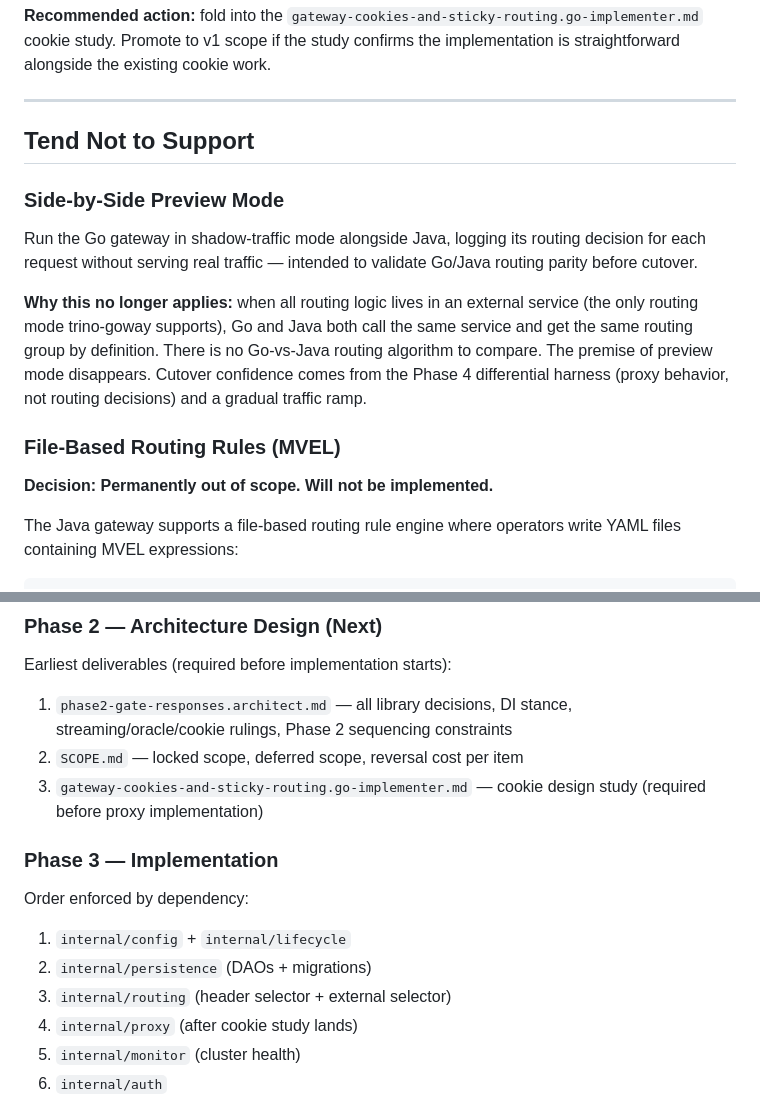
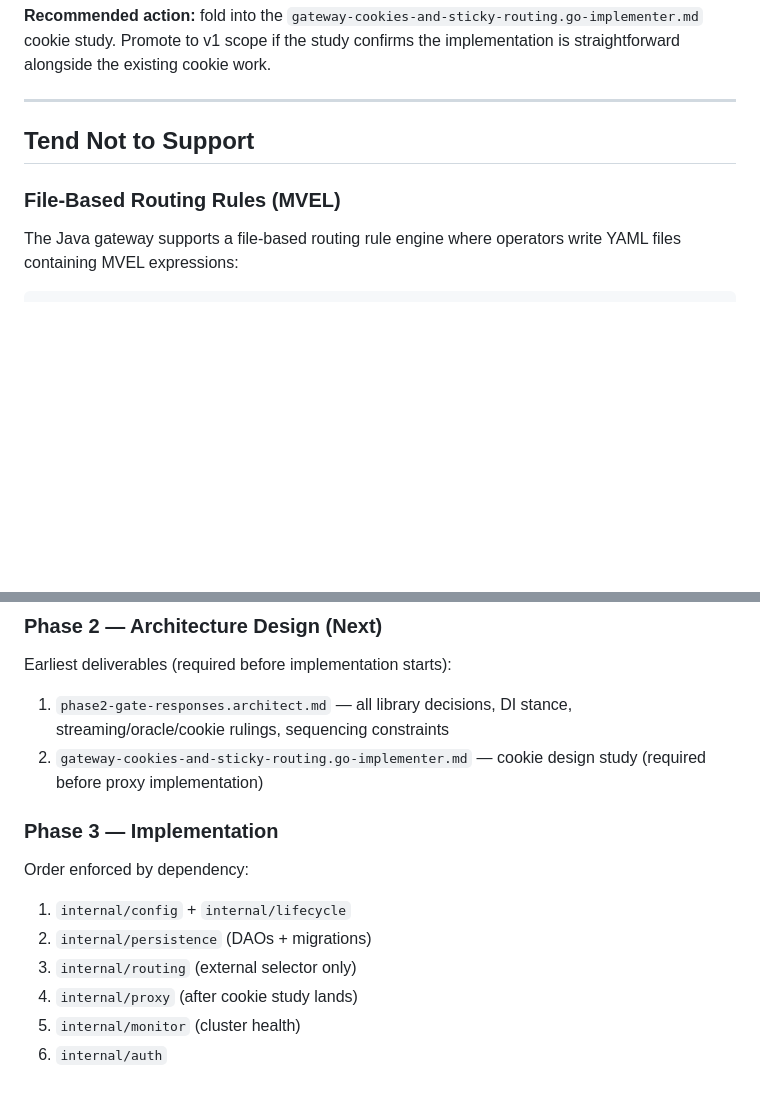
Before and after one commit to hclincode/trino-goway, a Markdown page: PRD.md, 2 parts joined by grey strips. GitHub-like rendering; blank space fills up the shorter version.

```diff
--- a/PRD.md
+++ b/PRD.md
@@ -77,15 +76,7 @@ The third case is a hard failure, not degraded performance. Operators using loca
 
 ## Tend Not to Support
 
-### Side-by-Side Preview Mode
-
-Run the Go gateway in shadow-traffic mode alongside Java, logging its routing decision for each request without serving real traffic — intended to validate Go/Java routing parity before cutover.
-
-**Why this no longer applies:** when all routing logic lives in an external service (the only routing mode trino-goway supports), Go and Java both call the same service and get the same routing group by definition. There is no Go-vs-Java routing algorithm to compare. The premise of preview mode disappears. Cutover confidence comes from the Phase 4 differential harness (proxy behavior, not routing decisions) and a gradual traffic ramp.
-
 ### File-Based Routing Rules (MVEL)
-
-**Decision: Permanently out of scope. Will not be implemented.**
 
 The Java gateway supports a file-based routing rule engine where operators write YAML files containing MVEL expressions:
 
@@ -189,15 +146,14 @@ No cgo-free Oracle driver exists for Go. The Java gateway supports Oracle via JD
 
 ### Phase 2 — Architecture Design (Next)
 Earliest deliverables (required before implementation starts):
-1. `phase2-gate-responses.architect.md` — all library decisions, DI stance, streaming/oracle/cookie rulings, Phase 2 sequencing constraints
-2. `SCOPE.md` — locked scope, deferred scope, reversal cost per item
-3. `gateway-cookies-and-sticky-routing.go-implementer.md` — cookie design study (required before proxy implementation)
+1. `phase2-gate-responses.architect.md` — all library decisions, DI stance, streaming/oracle/cookie rulings, sequencing constraints
+2. `gateway-cookies-and-sticky-routing.go-implementer.md` — cookie design study (required before proxy implementation)
 
 ### Phase 3 — Implementation
 Order enforced by dependency:
 1. `internal/config` + `internal/lifecycle`
 2. `internal/persistence` (DAOs + migrations)
-3. `internal/routing` (header selector + external selector)
+3. `internal/routing` (external selector only)
 4. `internal/proxy` (after cookie study lands)
 5. `internal/monitor` (cluster health)
 6. `internal/auth`
```
Also changed, not shown: other parts of PRD.md (+17 -63 lines).
